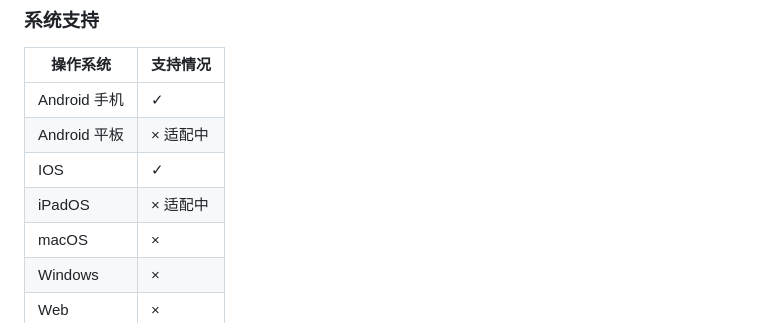
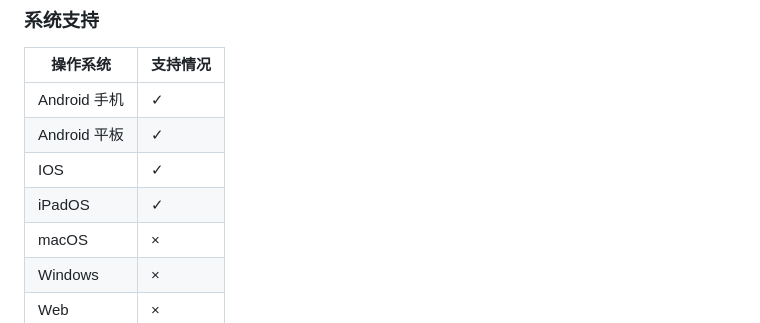
Before and after one commit to kerrinz/pixiv-artvier, a Markdown page: README.md, the part around the change. GitHub-like rendering.

Commit message:
Update support status for Android tablet and iPadOS

```diff
--- a/README.md
+++ b/README.md
@@ -52,9 +52,9 @@
 | 操作系统 | 支持情况 |
 |---|---|
 | Android 手机 | ✓ |
-| Android 平板 | × 适配中 |
+| Android 平板 | ✓ |
 | IOS | ✓ |
-| iPadOS | × 适配中 |
+| iPadOS | ✓ |
 | macOS | × |
 | Windows | × |
 | Web | × |
```
